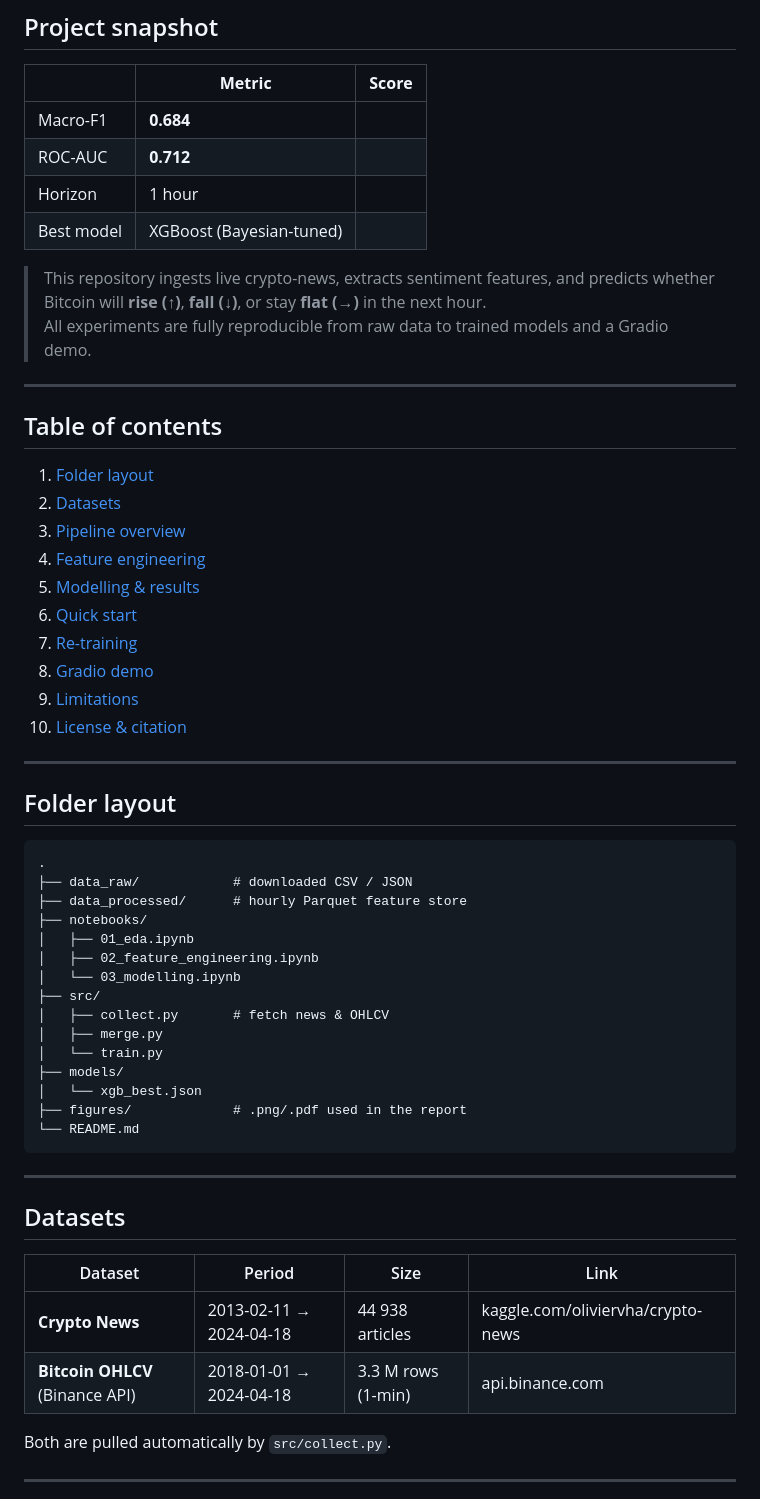
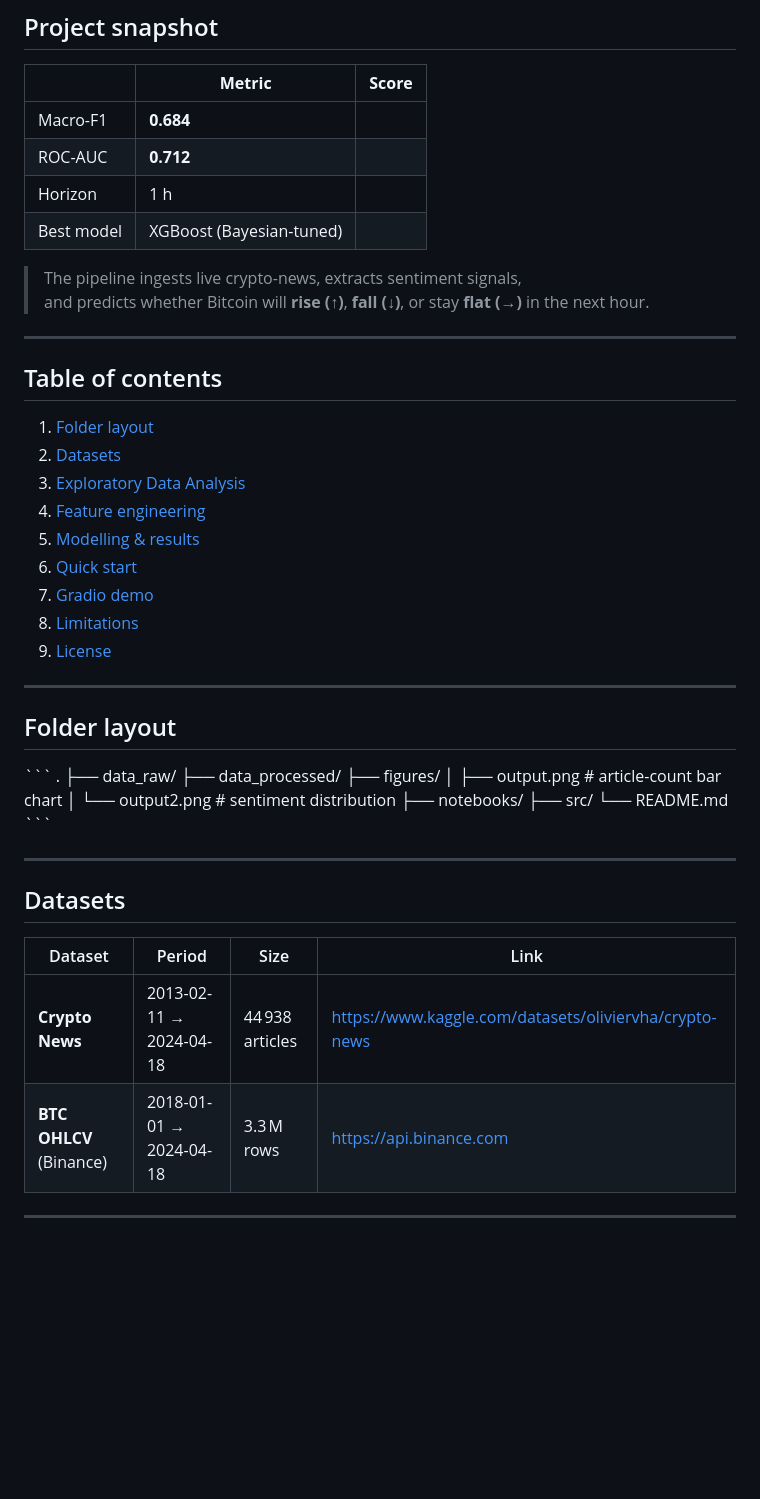
Before and after one commit to Mah-En/Crypto-News-Sentiment-and-Bitcoin-Price-Forecasting, a Markdown page: README.md, the part around one of its changes. Drawn GitHub-style; blank space fills up the shorter version.

````diff
--- a/README.md
+++ b/README.md
@@ -7,57 +8,48 @@
 | &nbsp; | **Metric** | **Score** |
 |---|---|---|
 | Macro-F1 | **0.684** |
-| ROC-AUC | **0.712** |
-| Horizon | 1 hour |
+| ROC-AUC  | **0.712** |
+| Horizon  | 1 h |
 | Best model | XGBoost (Bayesian-tuned) |
 
-> This repository ingests live crypto-news, extracts sentiment features, and predicts whether Bitcoin will **rise (↑)**, **fall (↓)**, or stay **flat (→)** in the next hour.
-> All experiments are fully reproducible from raw data to trained models and a Gradio demo.
+> The pipeline ingests live crypto-news, extracts sentiment signals,
+> and predicts whether Bitcoin will **rise (↑)**, **fall (↓)**, or stay **flat (→)** in the next hour.
 
 ---
 
 ## Table of contents
 1. [Folder layout](#folder-layout)
 2. [Datasets](#datasets)
-3. [Pipeline overview](#pipeline-overview)
+3. [Exploratory Data Analysis](#exploratory-data-analysis)
 4. [Feature engineering](#feature-engineering)
 5. [Modelling & results](#modelling--results)
 6. [Quick start](#quick-start)
-7. [Re-training](#re-training)
-8. [Gradio demo](#gradio-demo)
-9. [Limitations](#limitations)
-10. [License & citation](#license--citation)
+7. [Gradio demo](#gradio-demo)
+8. [Limitations](#limitations)
+9. [License](#license)
 
 ---
 
 ## Folder layout
-```
+\`\`\`
 .
-├── data_raw/            # downloaded CSV / JSON
-├── data_processed/      # hourly Parquet feature store
+├── data_raw/
+├── data_processed/
+├── figures/
+│   ├── output.png          # article-count bar chart
+│   └── output2.png         # sentiment distribution
 ├── notebooks/
-│   ├── 01_eda.ipynb
-│   ├── 02_feature_engineering.ipynb
-│   └── 03_modelling.ipynb
 ├── src/
-│   ├── collect.py       # fetch news & OHLCV
-│   ├── merge.py
-│   └── train.py
-├── models/
-│   └── xgb_best.json
-├── figures/             # .png/.pdf used in the report
 └── README.md
-```
+\`\`\`
 
 ---
 
 ## Datasets
 | Dataset | Period | Size | Link |
 |---------|--------|------|------|
-| **Crypto News** | 2013-02-11 → 2024-04-18 | 44 938 articles | kaggle.com/oliviervha/crypto-news |
-| **Bitcoin OHLCV** (Binance API) | 2018-01-01 → 2024-04-18 | 3.3 M rows (1-min) | api.binance.com |
-
-Both are pulled automatically by `src/collect.py`.
+| **Crypto News** | 2013-02-11 → 2024-04-18 | 44 938 articles | <https://www.kaggle.com/datasets/oliviervha/crypto-news> |
+| **BTC OHLCV** (Binance) | 2018-01-01 → 2024-04-18 | 3.3 M rows | <https://api.binance.com> |
 
 ---
 
````
Also changed, not shown: other parts of README.md (+42 -57 lines).
